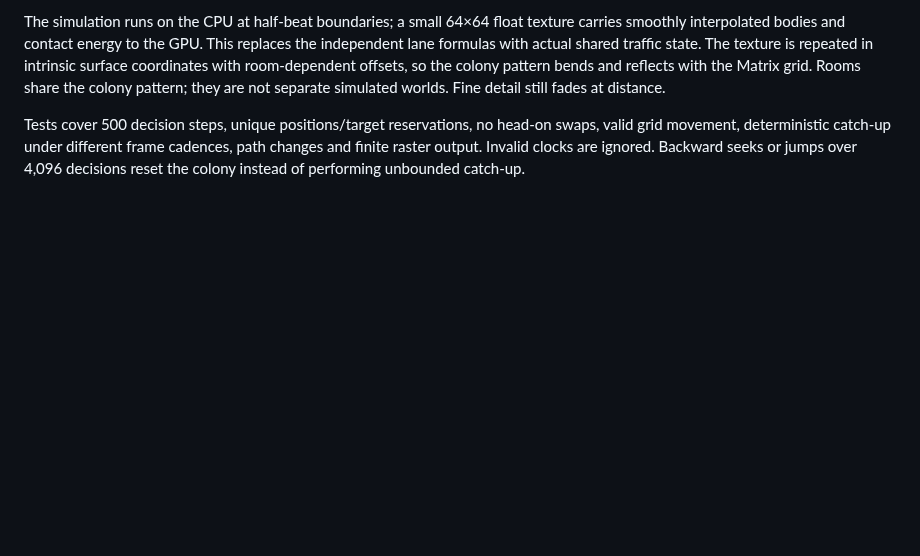
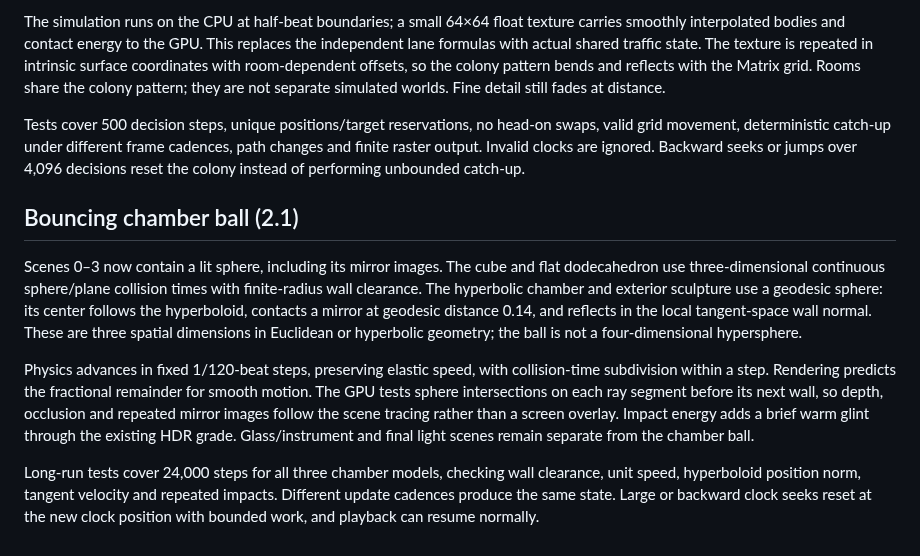
Before and after one commit to djayuffe/demo-engine, a Markdown page: demos/infinity/README.md, the part around the change. Rendered like a GitHub page; blank space fills up the shorter version.

Commit message:
Add elastic 3D and hyperbolic chamber ball with traced reflections

```diff
--- a/demos/infinity/README.md
+++ b/demos/infinity/README.md
@@ -153,3 +153,12 @@ Matrix walkers now come from a persistent sixteen-agent colony on an 8×8 wrappi
 The simulation runs on the CPU at half-beat boundaries; a small 64×64 float texture carries smoothly interpolated bodies and contact energy to the GPU. This replaces the independent lane formulas with actual shared traffic state. The texture is repeated in intrinsic surface coordinates with room-dependent offsets, so the colony pattern bends and reflects with the Matrix grid. Rooms share the colony pattern; they are not separate simulated worlds. Fine detail still fades at distance.
 
 Tests cover 500 decision steps, unique positions/target reservations, no head-on swaps, valid grid movement, deterministic catch-up under different frame cadences, path changes and finite raster output. Invalid clocks are ignored. Backward seeks or jumps over 4,096 decisions reset the colony instead of performing unbounded catch-up.
+
+
+## Bouncing chamber ball (2.1)
+
+Scenes 0–3 now contain a lit sphere, including its mirror images. The cube and flat dodecahedron use three-dimensional continuous sphere/plane collision times with finite-radius wall clearance. The hyperbolic chamber and exterior sculpture use a geodesic sphere: its center follows the hyperboloid, contacts a mirror at geodesic distance 0.14, and reflects in the local tangent-space wall normal. These are three spatial dimensions in Euclidean or hyperbolic geometry; the ball is not a four-dimensional hypersphere.
+
+Physics advances in fixed 1/120-beat steps, preserving elastic speed, with collision-time subdivision within a step. Rendering predicts the fractional remainder for smooth motion. The GPU tests sphere intersections on each ray segment before its next wall, so depth, occlusion and repeated mirror images follow the scene tracing rather than a screen overlay. Impact energy adds a brief warm glint through the existing HDR grade. Glass/instrument and final light scenes remain separate from the chamber ball.
+
+Long-run tests cover 24,000 steps for all three chamber models, checking wall clearance, unit speed, hyperboloid position norm, tangent velocity and repeated impacts. Different update cadences produce the same state. Large or backward clock seeks reset at the new clock position with bounded work, and playback can resume normally.
```
Also changed, not shown: CHANGELOG.md (+7 -0 lines), docs/infinity-contact.jpg, 4 other files.
